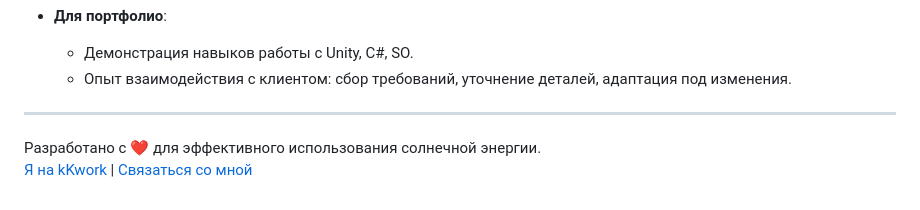
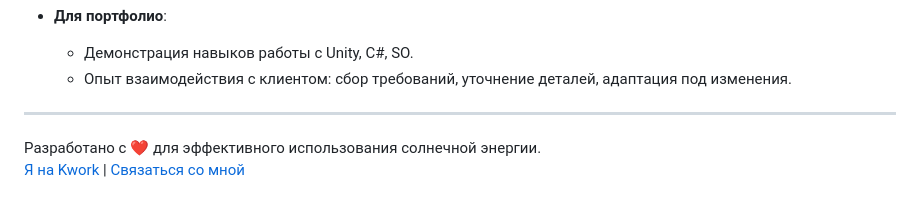
Before and after one commit to icamysss/SolarPanel-Kwork, a Markdown page: README.md, the part around the change. Drawn GitHub-style.

```diff
--- a/README.md
+++ b/README.md
@@ -89,4 +89,4 @@
 ---
 
 Разработано с ❤️ для эффективного использования солнечной энергии.
-[Я на kKwork](https://kwork.ru/user/icamys) | [Связаться со мной](https://t.me/icamysss)
+[Я на Kwork](https://kwork.ru/user/icamys) | [Связаться со мной](https://t.me/icamysss)
```
